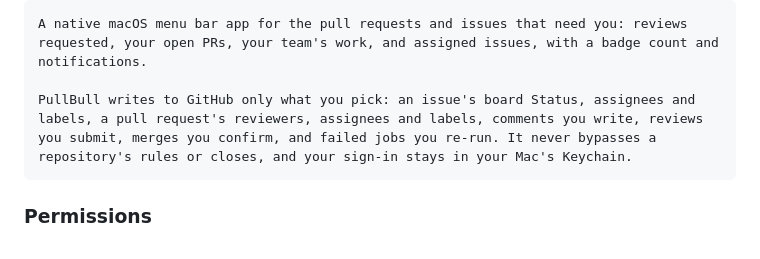
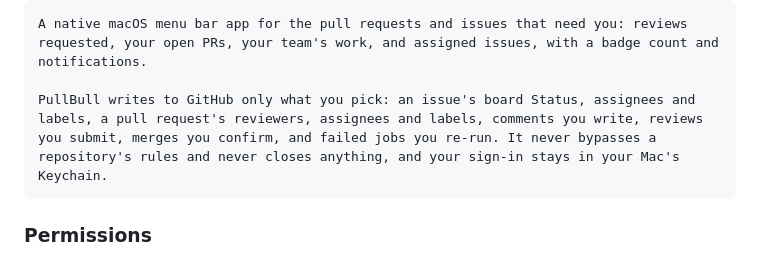
Before and after one commit to rustycamper/pullbull, a Markdown page: docs/github-app-setup.md, the part around the change. GitHub-like rendering.

````diff
--- a/docs/github-app-setup.md
+++ b/docs/github-app-setup.md
@@ -26,7 +26,7 @@ Description (Markdown, shown on the install and sign-in pages):
 ```
 A native macOS menu bar app for the pull requests and issues that need you: reviews requested, your open PRs, your team's work, and assigned issues, with a badge count and notifications.
 
-PullBull writes to GitHub only what you pick: an issue's board Status, assignees and labels, a pull request's reviewers, assignees and labels, comments you write, reviews you submit, merges you confirm, and failed jobs you re-run. It never bypasses a repository's rules or closes, and your sign-in stays in your Mac's Keychain.
+PullBull writes to GitHub only what you pick: an issue's board Status, assignees and labels, a pull request's reviewers, assignees and labels, comments you write, reviews you submit, merges you confirm, and failed jobs you re-run. It never bypasses a repository's rules and never closes anything, and your sign-in stays in your Mac's Keychain.
 ```
 
 ### Permissions
````
Also changed, not shown: README.md (+2 -0 lines), docs/media/icons/arrow-triangle-merge.png (added), docs/media/pr-detail-dark.png, docs/media/pr-detail-light.png, 3 other files.
